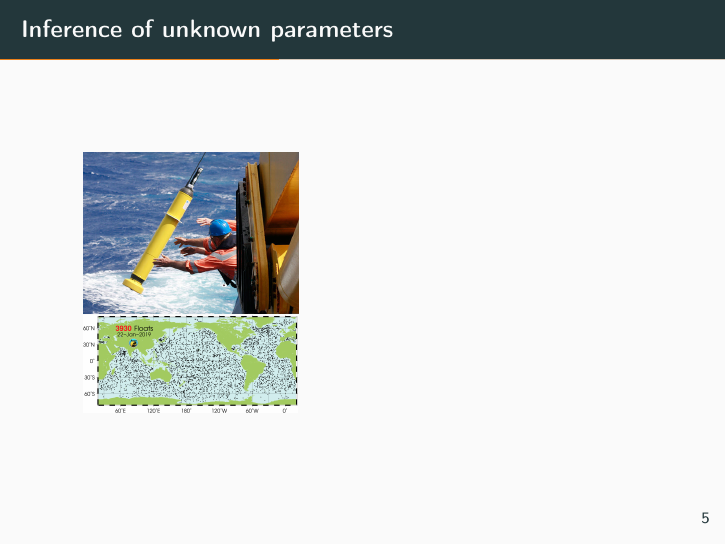
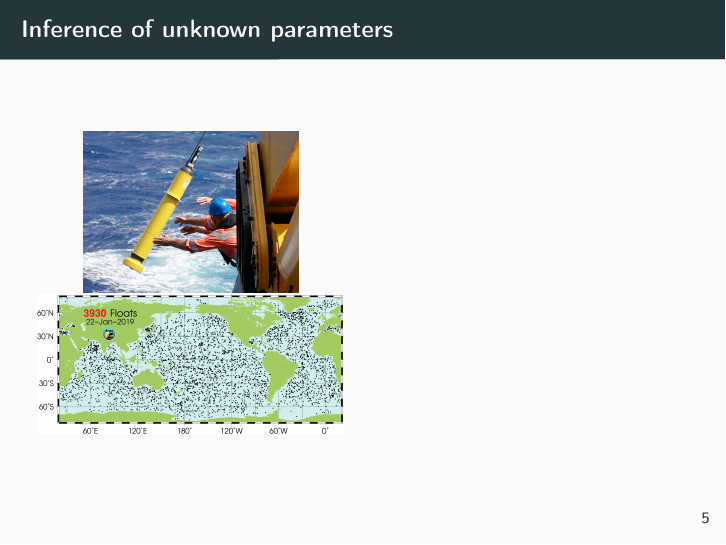
Before and after one commit to brajard/Geilo-Winter-school, LaTeX slides (lecture-3.tex): page 7 of 17. Compiled offline with pdfLaTeX.

Commit message:
Updates from ShareLaTeX

```diff
--- a/lecture-3.tex
+++ b/lecture-3.tex
@@ -227,7 +227,7 @@
           \begin{figure}
         \centering
          \includegraphics[width=.7\textwidth]{fig/L3/argo-float.jpg}\\
-         \includegraphics[width=.7\textwidth]{fig/L3/argo-status.png}
+         \includegraphics[width=\textwidth]{fig/L3/argo-status.png}
     \end{figure}
      \column{.5\textwidth}
 
```
